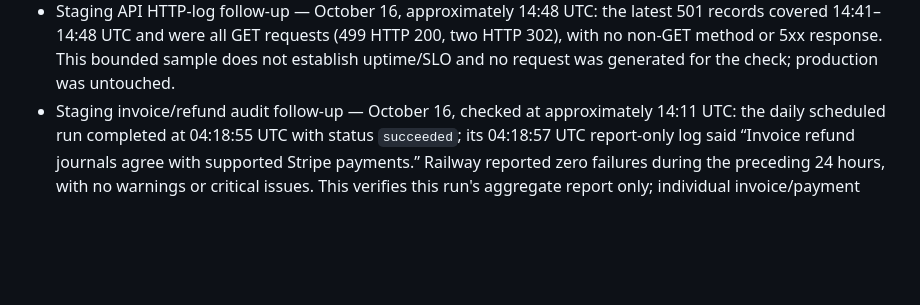
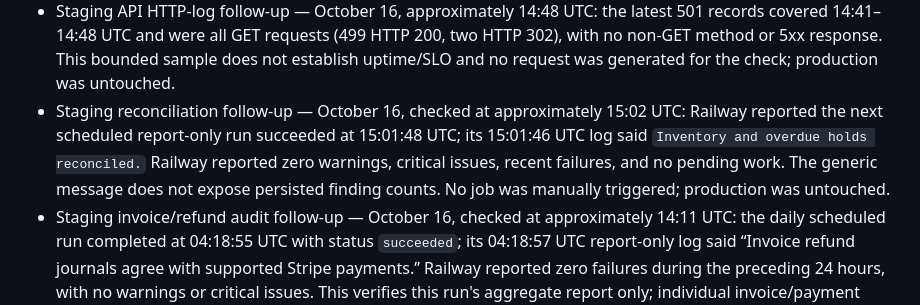
Before and after one commit to pstonesudol/honeysummer, a Markdown page: backend/PRODUCTION_READINESS.md, the part around the change. GitHub-like rendering; blank space fills up the shorter version.

Commit message:
docs: record next staging reconciliation run

```diff
--- a/backend/PRODUCTION_READINESS.md
+++ b/backend/PRODUCTION_READINESS.md
@@ -716,6 +716,12 @@ For **each accepted check**, record its ID, operator, timestamp, deployment/git
   200, two HTTP 302), with no non-GET method or 5xx response. This bounded sample
   does not establish uptime/SLO and no request was generated for the check;
   production was untouched.
+- Staging reconciliation follow-up — October 16, checked at approximately
+  15:02 UTC: Railway reported the next scheduled report-only run succeeded at
+  15:01:48 UTC; its 15:01:46 UTC log said `Inventory and overdue holds
+  reconciled.` Railway reported zero warnings, critical issues, recent failures,
+  and no pending work. The generic message does not expose persisted finding
+  counts. No job was manually triggered; production was untouched.
 - Staging invoice/refund audit follow-up — October 16, checked at approximately
   14:11 UTC: the daily scheduled run completed at 04:18:55 UTC with status
   `succeeded`; its 04:18:57 UTC report-only log said “Invoice refund journals
```
Also changed, not shown: STATUS.md (+5 -0 lines).
